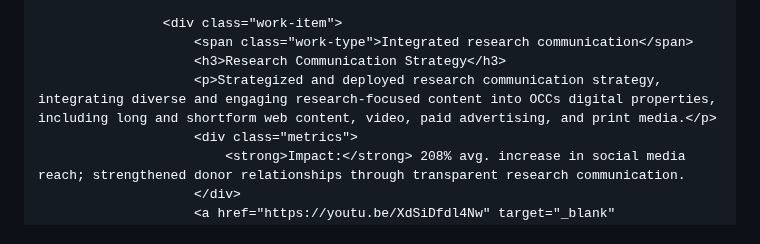
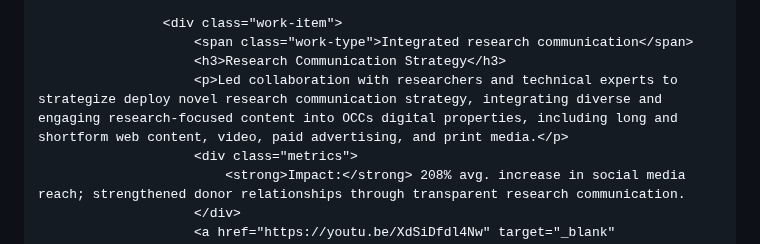
Before and after one commit to meaghanince/meaghanince.github.io, a Markdown page: README.md, the part around the change. Rendered like a GitHub page.

```diff
--- a/README.md
+++ b/README.md
@@ -287,7 +287,7 @@
                     <div class="work-item">
                         <span class="work-type">Integrated research communication</span>
                         <h3>Research Communication Strategy</h3>
-                        <p>Strategized and deployed research communication strategy, integrating diverse and engaging research-focused content into OCCs digital properties, including long and shortform web content, video, paid advertising, and print media.</p>
+                        <p>Led collaboration with researchers and technical experts to strategize deploy novel research communication strategy, integrating diverse and engaging research-focused content into OCCs digital properties, including long and shortform web content, video, paid advertising, and print media.</p>
                         <div class="metrics">
                             <strong>Impact:</strong> 208% avg. increase in social media reach; strengthened donor relationships through transparent research communication.
                         </div>
```
